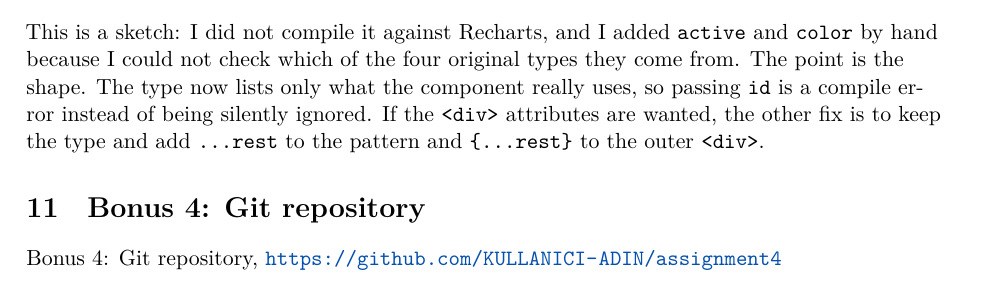
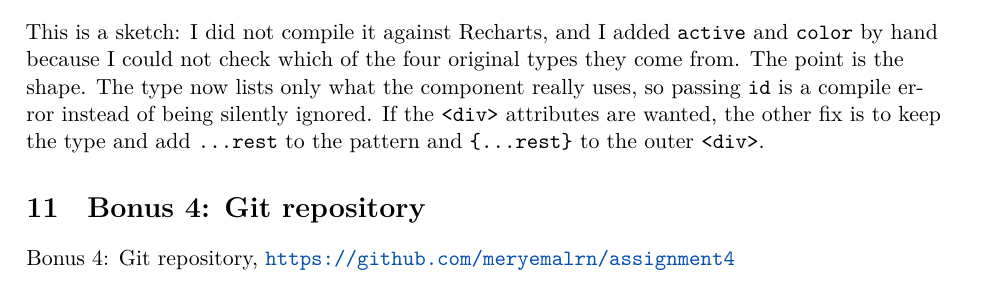
Before and after one commit to meryemalrn/assignment4, a LaTeX document (latex/guide.tex): part of page 33 of 35, cut so that both start at the same text. Compiled offline with XeLaTeX.

Commit message:
Regenerate LaTeX guide

```diff
--- a/latex/guide.tex
+++ b/latex/guide.tex
@@ -1705,7 +1705,7 @@ This is a sketch: I did not compile it against Recharts, and I added \code{activ
 
 \section{\texorpdfstring{Bonus 4: Git repository}{Bonus 4: Git repository}}\label{bonus-4-git-repository}
 
-Bonus 4: Git repository, \url{https://github.com/KULLANICI-ADIN/assignment4}
+Bonus 4: Git repository, \url{https://github.com/meryemalrn/assignment4}
 
 The repository has a \code{.\allowbreak{}gitignore} that leaves out \code{node\_modules} and the LaTeX build files, and it runs after \code{git clone}, \code{npm install} and \code{npm run all}. The history shows the work in steps over several days (\code{git log -\allowbreak{}-\allowbreak{}oneline}).
 
```
Also changed, not shown: latex/guide.pdf.
